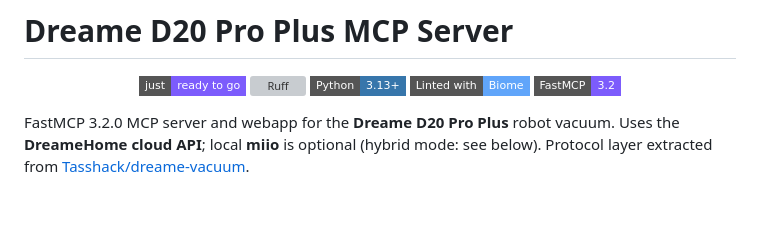
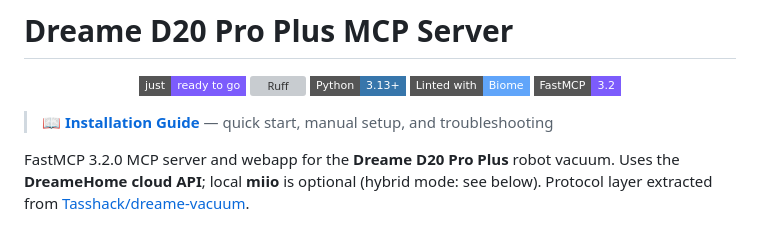
Before and after one commit to sandraschi/dreame-mcp, a Markdown page: README.md, the part around the change. Drawn GitHub-style; badges without logos; blank space fills up the shorter version; grey boxes are pictures that could not be loaded.

Commit message:
feat: add INSTALL.md with just dashboard flow, PyPI rationale, and legacy setup

```diff
--- a/README.md
+++ b/README.md
@@ -7,6 +7,9 @@
   <a href="https://biomejs.dev"><img src="https://img.shields.io/badge/Linted_with-Biome-60a5fa?style=flat-square&logo=biome&logoColor=white" alt="Biome"></a>
   <a href="https://github.com/PrefectHQ/fastmcp"><img src="https://img.shields.io/badge/FastMCP-3.2-7c5cfc?style=flat-square" alt="FastMCP"></a>
 </p>
+
+
+> 📖 **[Installation Guide](INSTALL.md)** — quick start, manual setup, and troubleshooting
 
 FastMCP 3.2.0 MCP server and webapp for the **Dreame D20 Pro Plus** robot vacuum. Uses the **DreameHome cloud API**; local **miio** is optional (hybrid mode: see below).
 Protocol layer extracted from [Tasshack/dreame-vacuum](https://github.com/Tasshack/dreame-vacuum).
```
Also changed, not shown: INSTALL.md (added, +68 -0 lines).
